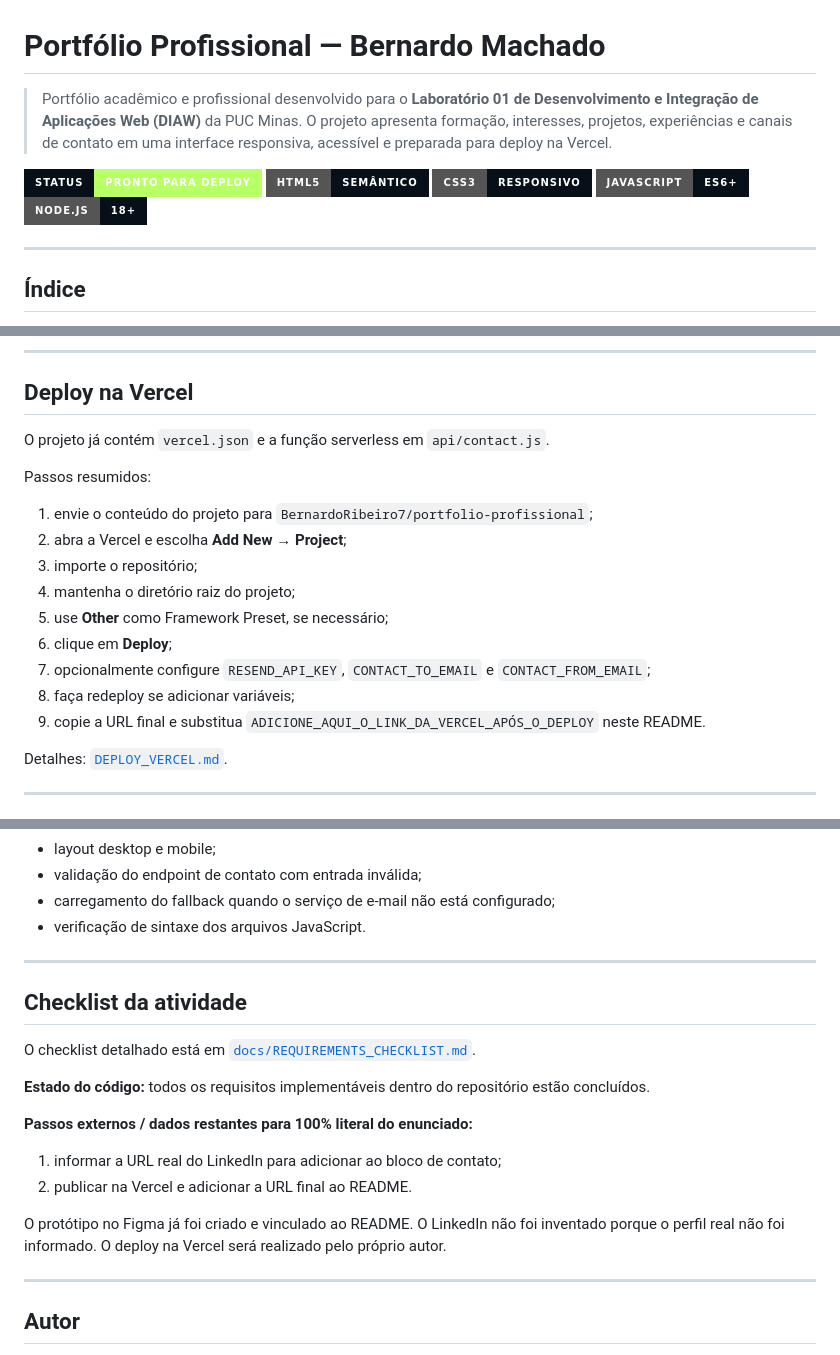
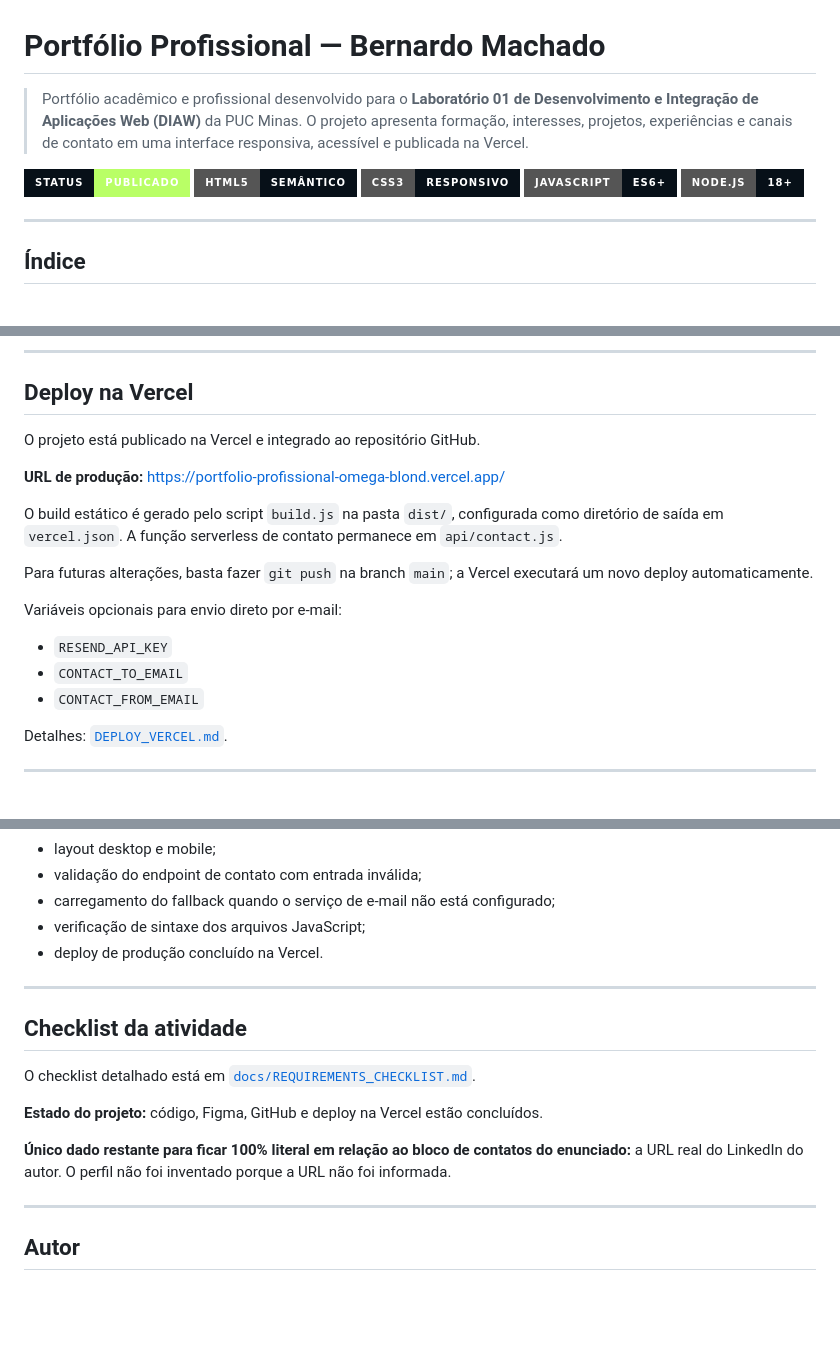
Before and after one commit to BernardoRibeiro7/portfolio-profissional, a Markdown page: README.md, 3 parts joined by grey strips. GitHub-like rendering; badges without logos; blank space fills up the shorter version.

Commit message:
Atualiza README com deploy final da Vercel

```diff
--- a/README.md
+++ b/README.md
@@ -1,8 +1,8 @@
 # Portfólio Profissional — Bernardo Machado
 
-> Portfólio acadêmico e profissional desenvolvido para o **Laboratório 01 de Desenvolvimento e Integração de Aplicações Web (DIAW)** da PUC Minas. O projeto apresenta formação, interesses, projetos, experiências e canais de contato em uma interface responsiva, acessível e preparada para deploy na Vercel.
+> Portfólio acadêmico e profissional desenvolvido para o **Laboratório 01 de Desenvolvimento e Integração de Aplicações Web (DIAW)** da PUC Minas. O projeto apresenta formação, interesses, projetos, experiências e canais de contato em uma interface responsiva, acessível e publicada na Vercel.
 
-![Status](https://img.shields.io/badge/status-pronto%20para%20deploy-b9ff66?style=for-the-badge&labelColor=071018)
+![Status](https://img.shields.io/badge/status-publicado-b9ff66?style=for-the-badge&labelColor=071018)
 ![HTML](https://img.shields.io/badge/HTML5-sem%C3%A2ntico-071018?style=for-the-badge&logo=html5)
 ![CSS](https://img.shields.io/badge/CSS3-responsivo-071018?style=for-the-badge&logo=css)
 ![JavaScript](https://img.shields.io/badge/JavaScript-ES6%2B-071018?style=for-the-badge&logo=javascript)
@@ -236,19 +235,19 @@ Sem `RESEND_API_KEY`, o formulário permanece utilizável pelo fallback do aplic
 
 ## Deploy na Vercel
 
-O projeto já contém `vercel.json` e a função serverless em `api/contact.js`.
+O projeto está publicado na Vercel e integrado ao repositório GitHub.
 
-Passos resumidos:
+**URL de produção:** https://portfolio-profissional-omega-blond.vercel.app/
 
-1. envie o conteúdo do projeto para `BernardoRibeiro7/portfolio-profissional`;
-2. abra a Vercel e escolha **Add New → Project**;
-3. importe o repositório;
-4. mantenha o diretório raiz do projeto;
-5. use **Other** como Framework Preset, se necessário;
-6. clique em **Deploy**;
-7. opcionalmente configure `RESEND_API_KEY`, `CONTACT_TO_EMAIL` e `CONTACT_FROM_EMAIL`;
-8. faça redeploy se adicionar variáveis;
-9. copie a URL final e substitua `ADICIONE_AQUI_O_LINK_DA_VERCEL_APÓS_O_DEPLOY` neste README.
+O build estático é gerado pelo script `build.js` na pasta `dist/`, configurada como diretório de saída em `vercel.json`. A função serverless de contato permanece em `api/contact.js`.
+
+Para futuras alterações, basta fazer `git push` na branch `main`; a Vercel executará um novo deploy automaticamente.
+
+Variáveis opcionais para envio direto por e-mail:
+
+- `RESEND_API_KEY`
+- `CONTACT_TO_EMAIL`
+- `CONTACT_FROM_EMAIL`
 
 Detalhes: [`DEPLOY_VERCEL.md`](DEPLOY_VERCEL.md).
 
@@ -362,7 +367,8 @@ O comando valida:
 - layout desktop e mobile;
 - validação do endpoint de contato com entrada inválida;
 - carregamento do fallback quando o serviço de e-mail não está configurado;
-- verificação de sintaxe dos arquivos JavaScript.
+- verificação de sintaxe dos arquivos JavaScript;
+- deploy de produção concluído na Vercel.
 
 ---
 
@@ -370,14 +376,9 @@ O comando valida:
 
 O checklist detalhado está em [`docs/REQUIREMENTS_CHECKLIST.md`](docs/REQUIREMENTS_CHECKLIST.md).
 
-**Estado do código:** todos os requisitos implementáveis dentro do repositório estão concluídos.
+**Estado do projeto:** código, Figma, GitHub e deploy na Vercel estão concluídos.
 
-**Passos externos / dados restantes para 100% literal do enunciado:**
-
-1. informar a URL real do LinkedIn para adicionar ao bloco de contato;
-2. publicar na Vercel e adicionar a URL final ao README.
-
-O protótipo no Figma já foi criado e vinculado ao README. O LinkedIn não foi inventado porque o perfil real não foi informado. O deploy na Vercel será realizado pelo próprio autor.
+**Único dado restante para ficar 100% literal em relação ao bloco de contatos do enunciado:** a URL real do LinkedIn do autor. O perfil não foi inventado porque a URL não foi informada.
 
 ---
 
```
Also changed, not shown: other parts of README.md (+12 -7 lines).
